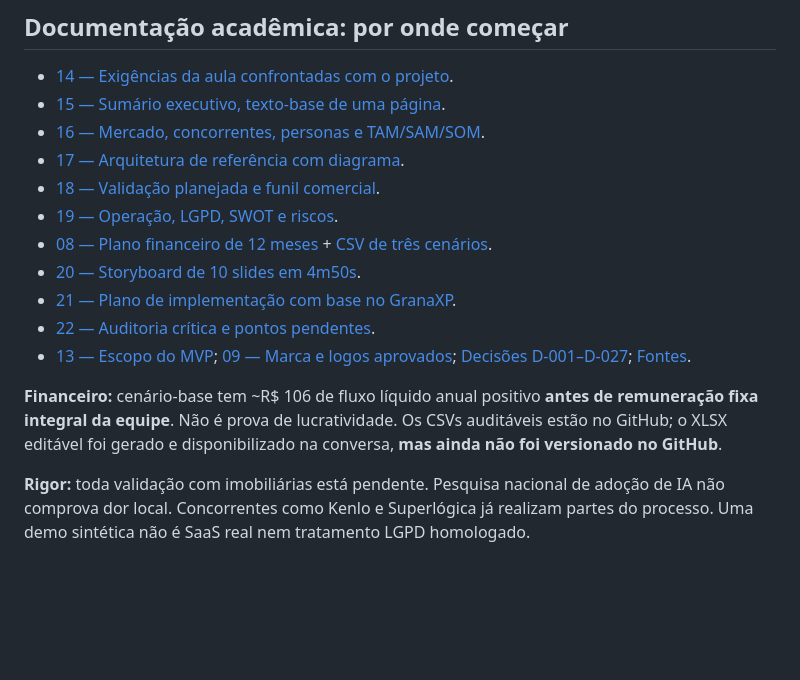
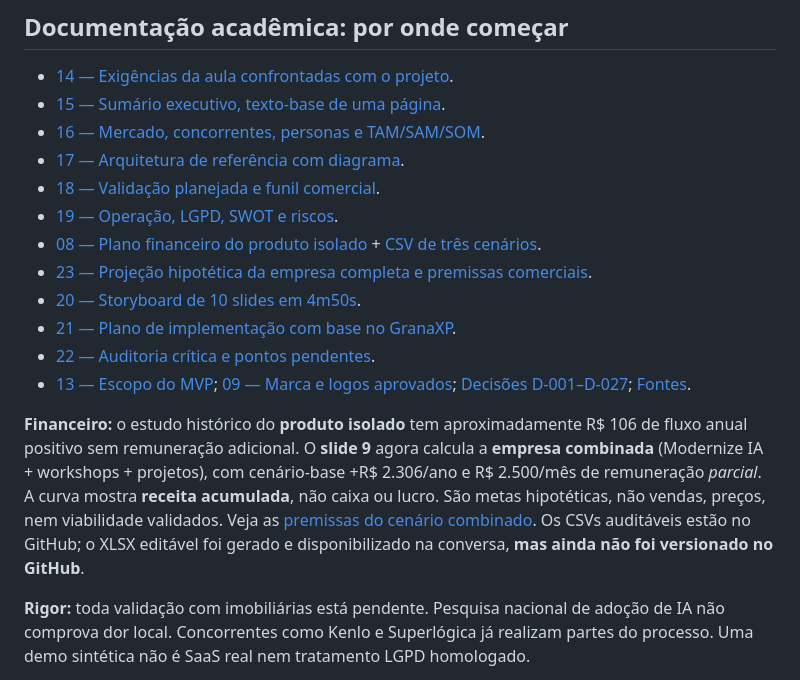
Before and after one commit to EduardoLavall/modernize, a Markdown page: README.md, the part around the change. GitHub-like rendering; blank space fills up the shorter version.

Commit message:
test/docs: conferir receita crescente, cenários e transparência do pitch

```diff
--- a/README.md
+++ b/README.md
@@ -14,13 +14,14 @@
 - [17 — Arquitetura de referência com diagrama](docs/17-arquitetura-referencia.md).
 - [18 — Validação planejada e funil comercial](docs/18-validacao-e-gtm.md).
 - [19 — Operação, LGPD, SWOT e riscos](docs/19-operacao-riscos-lgpd.md).
-- [08 — Plano financeiro de 12 meses](docs/08-plano-financeiro.md) + [CSV de três cenários](finance/).
+- [08 — Plano financeiro do produto isolado](docs/08-plano-financeiro.md) + [CSV de três cenários](finance/).
+- [23 — Projeção hipotética da empresa completa e premissas comerciais](docs/23-projecao-financeira-empresa.md).
 - [20 — Storyboard de 10 slides em 4m50s](docs/20-storyboard-pitch-final.md).
 - [21 — Plano de implementação com base no GranaXP](docs/21-plano-implementacao-granaxp.md).
 - [22 — Auditoria crítica e pontos pendentes](docs/22-auditoria-pre-implementacao.md).
 - [13 — Escopo do MVP](docs/13-mvp-modernize-ia.md); [09 — Marca e logos aprovados](docs/09-identidade-visual.md); [Decisões D-001–D-027](decisions/registro-decisoes.md); [Fontes](research/fontes-e-referencias.md).
 
-**Financeiro:** cenário-base tem ~R$ 106 de fluxo líquido anual positivo **antes de remuneração fixa integral da equipe**. Não é prova de lucratividade. Os CSVs auditáveis estão no GitHub; o XLSX editável foi gerado e disponibilizado na conversa, **mas ainda não foi versionado no GitHub**.
+**Financeiro:** o estudo histórico do **produto isolado** tem aproximadamente R$ 106 de fluxo anual positivo sem remuneração adicional. O **slide 9** agora calcula a **empresa combinada** (Modernize IA + workshops + projetos), com cenário-base +R$ 2.306/ano e R$ 2.500/mês de remuneração *parcial*. A curva mostra **receita acumulada**, não caixa ou lucro. São metas hipotéticas, não vendas, preços, nem viabilidade validados. Veja as [premissas do cenário combinado](docs/23-projecao-financeira-empresa.md). Os CSVs auditáveis estão no GitHub; o XLSX editável foi gerado e disponibilizado na conversa, **mas ainda não foi versionado no GitHub**.
 
 **Rigor:** toda validação com imobiliárias está pendente. Pesquisa nacional de adoção de IA não comprova dor local. Concorrentes como Kenlo e Superlógica já realizam partes do processo. Uma demo sintética não é SaaS real nem tratamento LGPD homologado.
 
```
